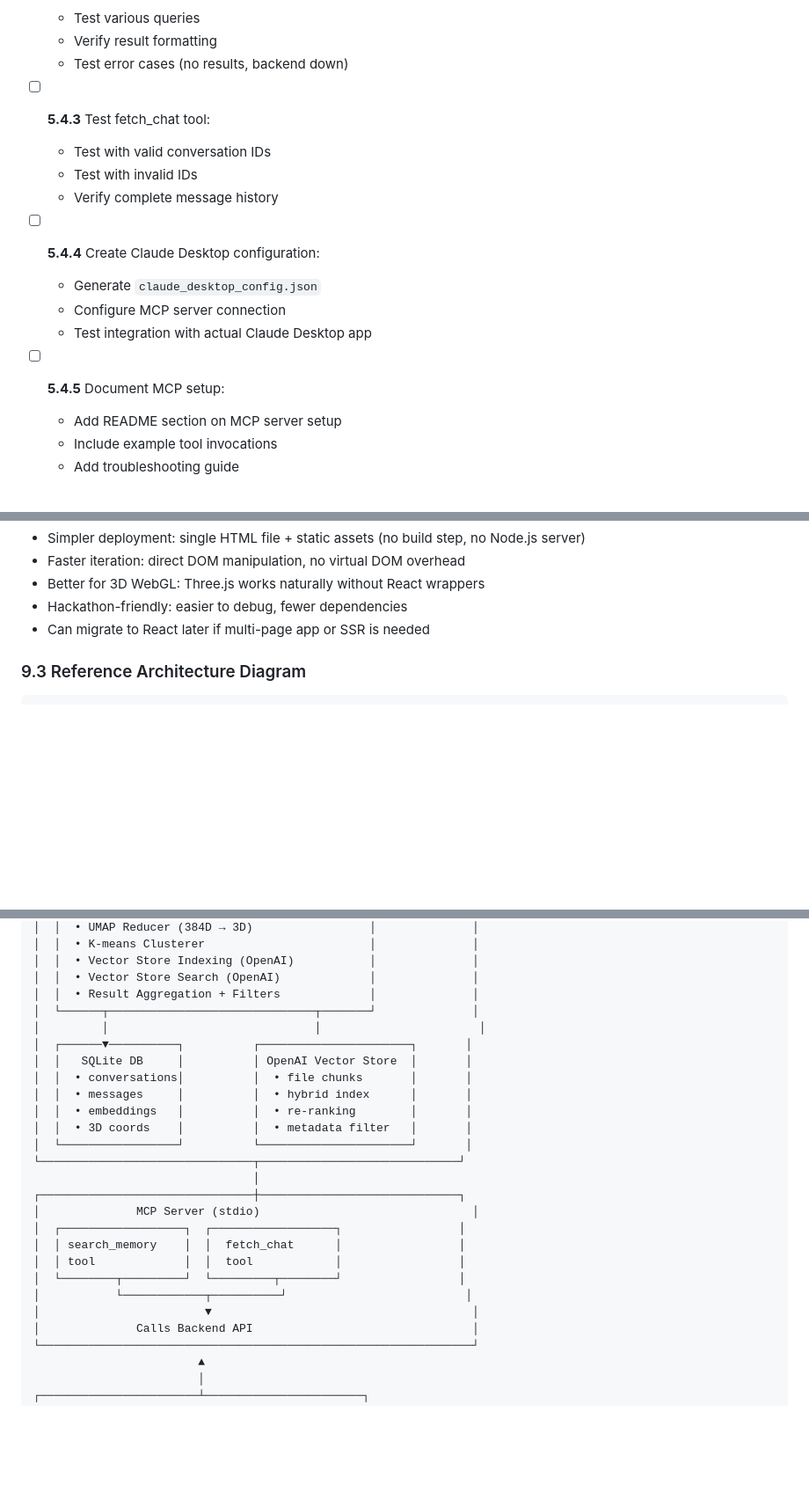
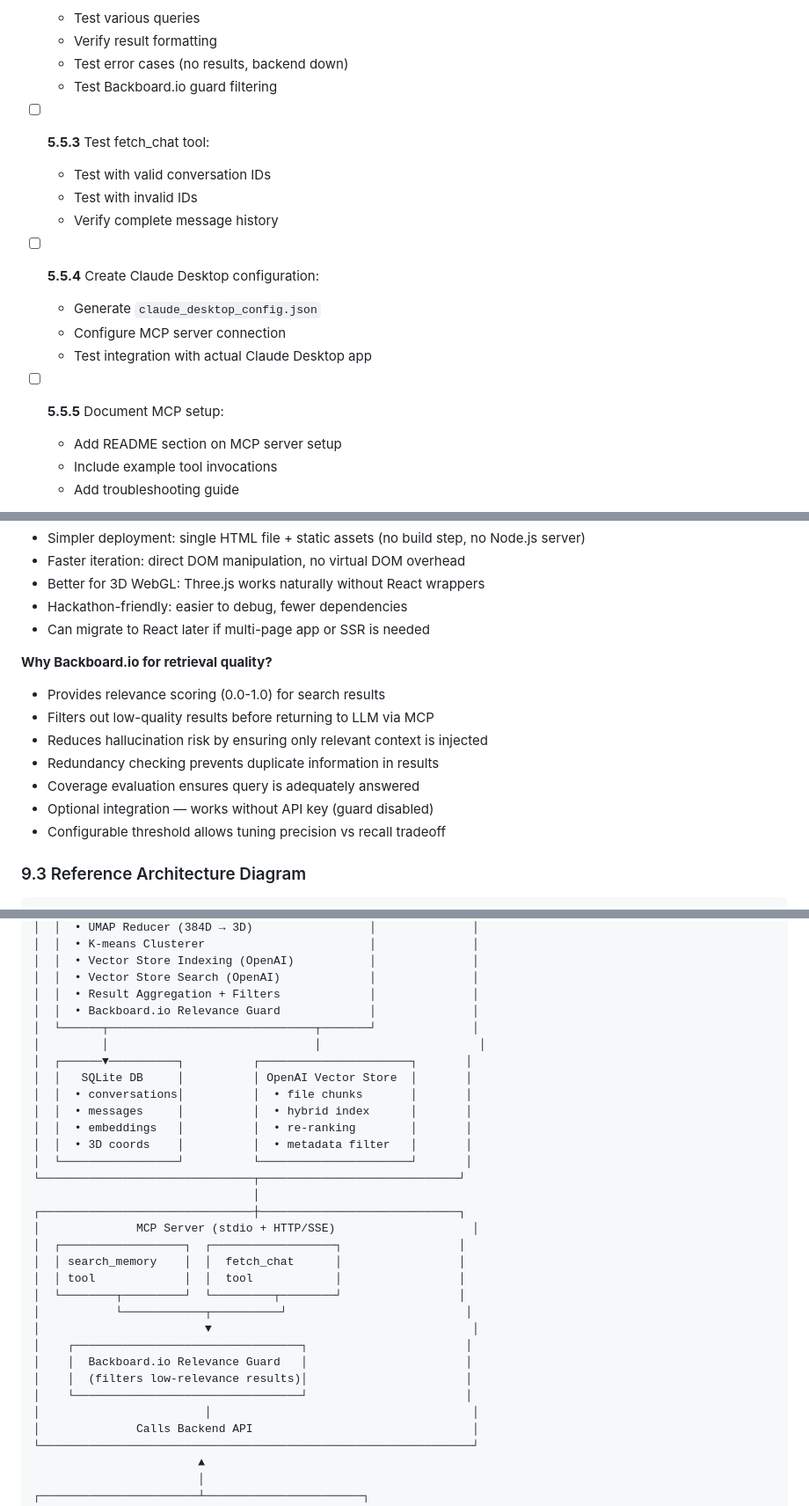
Before and after one commit to Vibhor7-7/Cortex-CxC, a Markdown page: PRD.md, 3 parts joined by grey strips. Shown at 88% size. GitHub-like rendering; blank space fills up the shorter version.

````diff
--- a/PRD.md
+++ b/PRD.md
@@ -984,18 +1030,19 @@ The foundation is solid and ready for:
   - Test various queries
   - Verify result formatting
   - Test error cases (no results, backend down)
-
-- [ ] **5.4.3** Test fetch_chat tool:
+  - Test Backboard.io guard filtering
+
+- [ ] **5.5.3** Test fetch_chat tool:
   - Test with valid conversation IDs
   - Test with invalid IDs
   - Verify complete message history
 
-- [ ] **5.4.4** Create Claude Desktop configuration:
+- [ ] **5.5.4** Create Claude Desktop configuration:
   - Generate `claude_desktop_config.json`
   - Configure MCP server connection
   - Test integration with actual Claude Desktop app
 
-- [ ] **5.4.5** Document MCP setup:
+- [ ] **5.5.5** Document MCP setup:
   - Add README section on MCP server setup
   - Include example tool invocations
   - Add troubleshooting guide
@@ -1448,6 +1495,15 @@ The frontend currently generates fake data but expects this structure from `GET
 - Better for 3D WebGL: Three.js works naturally without React wrappers
 - Hackathon-friendly: easier to debug, fewer dependencies
 - Can migrate to React later if multi-page app or SSR is needed
+
+**Why Backboard.io for retrieval quality?**
+- Provides relevance scoring (0.0-1.0) for search results
+- Filters out low-quality results before returning to LLM via MCP
+- Reduces hallucination risk by ensuring only relevant context is injected
+- Redundancy checking prevents duplicate information in results
+- Coverage evaluation ensures query is adequately answered
+- Optional integration — works without API key (guard disabled)
+- Configurable threshold allows tuning precision vs recall tradeoff
 
 ### 9.3 Reference Architecture Diagram
 ```
@@ -1488,6 +1544,7 @@ The frontend currently generates fake data but expects this structure from `GET
 │  │  • Vector Store Indexing (OpenAI)           │              │
 │  │  • Vector Store Search (OpenAI)             │              │
 │  │  • Result Aggregation + Filters             │              │
+│  │  • Backboard.io Relevance Guard             │              │
 │  └──────┬──────────────────────────────┬───────┘              │
 │         │                              │                       │
 │  ┌──────▼──────────┐          ┌──────────────────────┐       │
@@ -1500,13 +1557,18 @@ The frontend currently generates fake data but expects this structure from `GET
 └───────────────────────────────┬─────────────────────────────┘
                                 │
 ┌───────────────────────────────┼─────────────────────────────┐
-│              MCP Server (stdio)                               │
+│              MCP Server (stdio + HTTP/SSE)                    │
 │  ┌──────────────────┐  ┌──────────────────┐                 │
 │  │ search_memory    │  │  fetch_chat      │                 │
 │  │ tool             │  │  tool            │                 │
 │  └────────┬─────────┘  └─────────┬────────┘                 │
 │           └────────────┬──────────┘                          │
 │                        ▼                                      │
+│    ┌─────────────────────────────────┐                       │
+│    │  Backboard.io Relevance Guard   │                       │
+│    │  (filters low-relevance results)│                       │
+│    └─────────────────────────────────┘                       │
+│                        │                                      │
 │              Calls Backend API                                │
 └───────────────────────────────────────────────────────────────┘
                         ▲
````
Also changed, not shown: other parts of PRD.md (+50 -4 lines).
